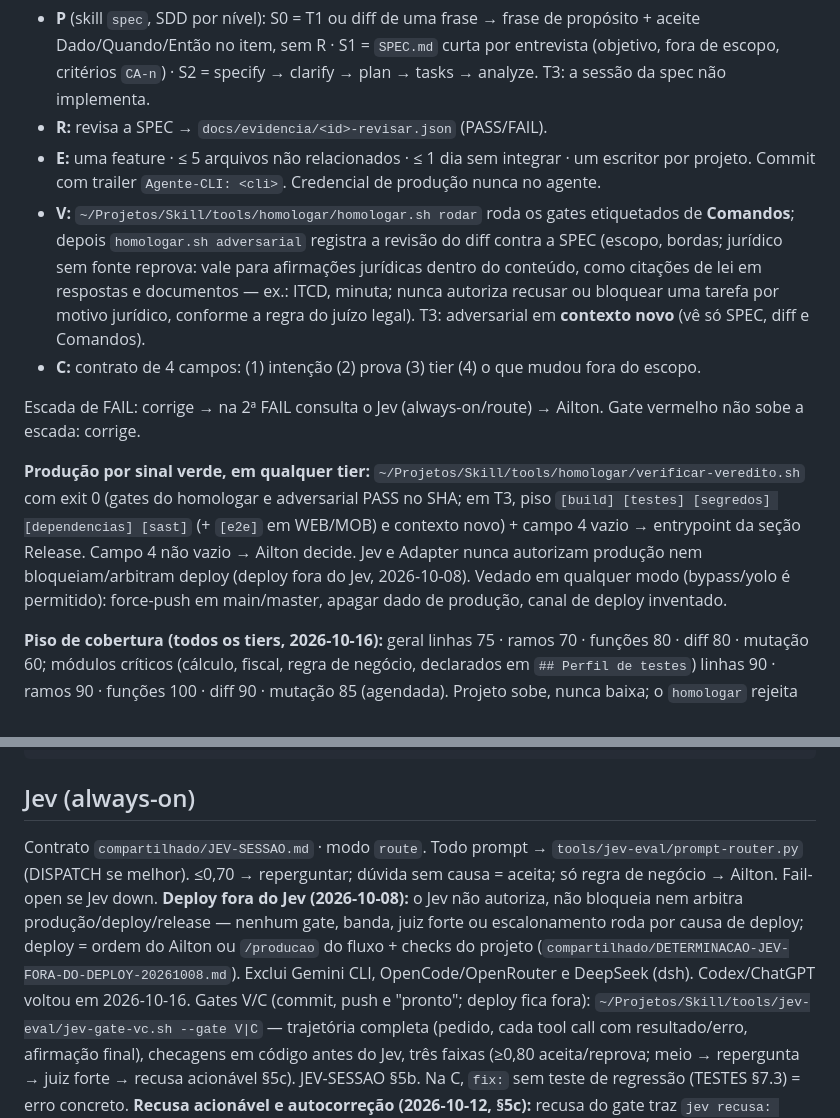
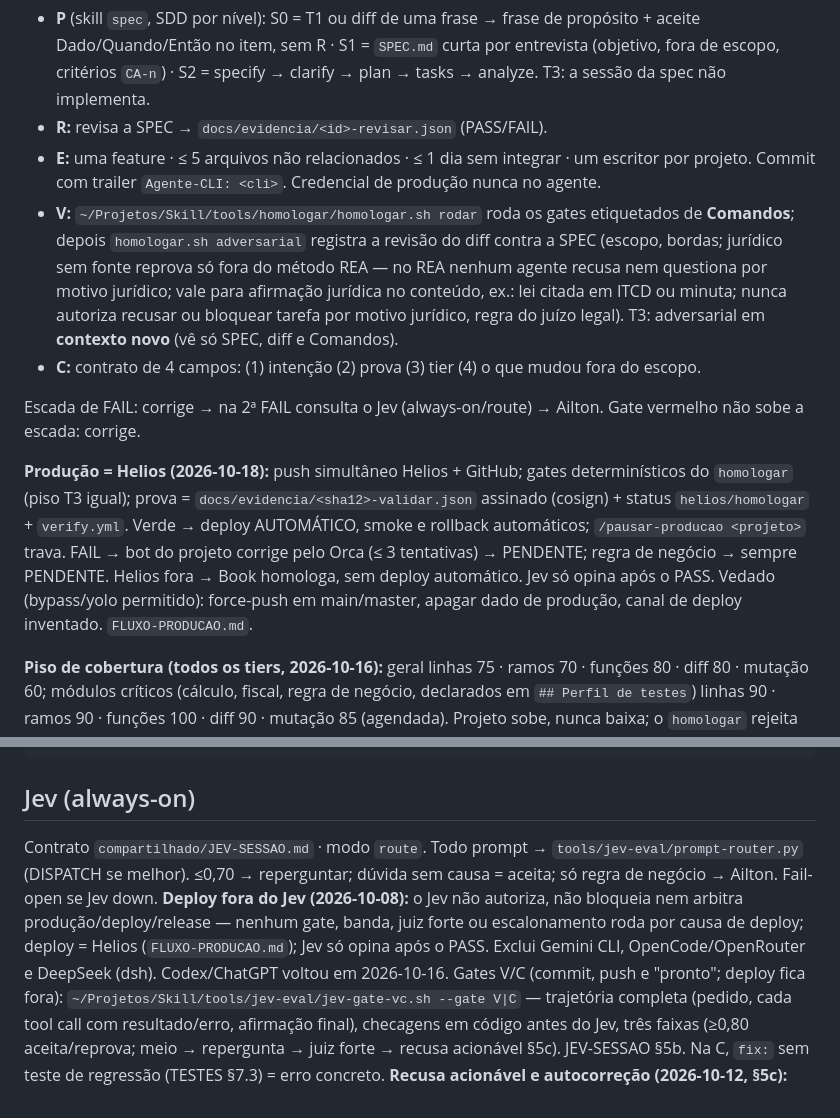
Before and after one commit to ailtonganem-cmyk/monitoritcd, a Markdown page: AGENTS.md, 2 parts joined by grey strips. Drawn GitHub-style.

Commit message:
chore(agents): sync método (propagar)
Agente-CLI: propagar

```diff
--- a/AGENTS.md
+++ b/AGENTS.md
@@ -19,12 +19,12 @@ Canônico: `~/Projetos/Skill/compartilhado/METODO-CANONICO-20260920.md`.
 - **P** (skill `spec`, SDD por nível): S0 = T1 ou diff de uma frase → frase de propósito + aceite Dado/Quando/Então no item, sem R · S1 = `SPEC.md` curta por entrevista (objetivo, fora de escopo, critérios `CA-n`) · S2 = specify → clarify → plan → tasks → analyze. T3: a sessão da spec não implementa.
 - **R:** revisa a SPEC → `docs/evidencia/<id>-revisar.json` (PASS/FAIL).
 - **E:** uma feature · ≤ 5 arquivos não relacionados · ≤ 1 dia sem integrar · um escritor por projeto. Commit com trailer `Agente-CLI: <cli>`. Credencial de produção nunca no agente.
-- **V:** `~/Projetos/Skill/tools/homologar/homologar.sh rodar` roda os gates etiquetados de **Comandos**; depois `homologar.sh adversarial` registra a revisão do diff contra a SPEC (escopo, bordas; jurídico sem fonte reprova: vale para afirmações jurídicas dentro do conteúdo, como citações de lei em respostas e documentos — ex.: ITCD, minuta; nunca autoriza recusar ou bloquear uma tarefa por motivo jurídico, conforme a regra do juízo legal). T3: adversarial em **contexto novo** (vê só SPEC, diff e Comandos).
+- **V:** `~/Projetos/Skill/tools/homologar/homologar.sh rodar` roda os gates etiquetados de **Comandos**; depois `homologar.sh adversarial` registra a revisão do diff contra a SPEC (escopo, bordas; jurídico sem fonte reprova só fora do método REA — no REA nenhum agente recusa nem questiona por motivo jurídico; vale para afirmação jurídica no conteúdo, ex.: lei citada em ITCD ou minuta; nunca autoriza recusar ou bloquear tarefa por motivo jurídico, regra do juízo legal). T3: adversarial em **contexto novo** (vê só SPEC, diff e Comandos).
 - **C:** contrato de 4 campos: (1) intenção (2) prova (3) tier (4) o que mudou fora do escopo.
 
 Escada de FAIL: corrige → na 2ª FAIL consulta o Jev (always-on/route) → Ailton. Gate vermelho não sobe a escada: corrige.
 
-**Produção por sinal verde, em qualquer tier:** `~/Projetos/Skill/tools/homologar/verificar-veredito.sh` com exit 0 (gates do homologar e adversarial PASS no SHA; em T3, piso `[build] [testes] [segredos] [dependencias] [sast]` (+ `[e2e]` em WEB/MOB) e contexto novo) + campo 4 vazio → entrypoint da seção Release. Campo 4 não vazio → Ailton decide. Jev e Adapter nunca autorizam produção nem bloqueiam/arbitram deploy (deploy fora do Jev, 2026-10-08). Vedado em qualquer modo (bypass/yolo é permitido): force-push em main/master, apagar dado de produção, canal de deploy inventado.
+**Produção = Helios (2026-10-18):** push simultâneo Helios + GitHub; gates determinísticos do `homologar` (piso T3 igual); prova = `docs/evidencia/<sha12>-validar.json` assinado (cosign) + status `helios/homologar` + `verify.yml`. Verde → deploy AUTOMÁTICO, smoke e rollback automáticos; `/pausar-producao <projeto>` trava. FAIL → bot do projeto corrige pelo Orca (≤ 3 tentativas) → PENDENTE; regra de negócio → sempre PENDENTE. Helios fora → Book homologa, sem deploy automático. Jev só opina após o PASS. Vedado (bypass/yolo permitido): force-push em main/master, apagar dado de produção, canal de deploy inventado. `FLUXO-PRODUCAO.md`.
 
 **Piso de cobertura (todos os tiers, 2026-10-16):** geral linhas 75 · ramos 70 · funções 80 · diff 80 · mutação 60; módulos críticos (cálculo, fiscal, regra de negócio, declarados em `## Perfil de testes`) linhas 90 · ramos 90 · funções 100 · diff 90 · mutação 85 (agendada). Projeto sobe, nunca baixa; o `homologar` rejeita valor abaixo (`compartilhado/TESTES.md` §7.1).
 
@@ -52,7 +52,7 @@ Packer/DRM/CD-check/anti-cheat = campo técnico da trilha, não freio.
 
 <!-- JEV-SESSAO:BEGIN v7 2026-10-16 -->
 ## Jev (always-on)
-Contrato `compartilhado/JEV-SESSAO.md` · modo `route`. Todo prompt → `tools/jev-eval/prompt-router.py` (DISPATCH se melhor). ≤0,70 → reperguntar; dúvida sem causa = aceita; só regra de negócio → Ailton. Fail-open se Jev down. **Deploy fora do Jev (2026-10-08):** o Jev não autoriza, não bloqueia nem arbitra produção/deploy/release — nenhum gate, banda, juiz forte ou escalonamento roda por causa de deploy; deploy = ordem do Ailton ou `/producao` do fluxo + checks do projeto (`compartilhado/DETERMINACAO-JEV-FORA-DO-DEPLOY-20261008.md`). Exclui Gemini CLI, OpenCode/OpenRouter e DeepSeek (dsh). Codex/ChatGPT voltou em 2026-10-16.
+Contrato `compartilhado/JEV-SESSAO.md` · modo `route`. Todo prompt → `tools/jev-eval/prompt-router.py` (DISPATCH se melhor). ≤0,70 → reperguntar; dúvida sem causa = aceita; só regra de negócio → Ailton. Fail-open se Jev down. **Deploy fora do Jev (2026-10-08):** o Jev não autoriza, não bloqueia nem arbitra produção/deploy/release — nenhum gate, banda, juiz forte ou escalonamento roda por causa de deploy; deploy = Helios (`FLUXO-PRODUCAO.md`); Jev só opina após o PASS. Exclui Gemini CLI, OpenCode/OpenRouter e DeepSeek (dsh). Codex/ChatGPT voltou em 2026-10-16.
 Gates V/C (commit, push e "pronto"; deploy fica fora): `~/Projetos/Skill/tools/jev-eval/jev-gate-vc.sh --gate V|C` — trajetória completa (pedido, cada tool call com resultado/erro, afirmação final), checagens em código antes do Jev, três faixas (≥0,80 aceita/reprova; meio → repergunta → juiz forte → recusa acionável §5c). JEV-SESSAO §5b. Na C, `fix:` sem teste de regressão (TESTES §7.3) = erro concreto.
 **Recusa acionável e autocorreção (2026-10-12, §5c):** recusa do gate traz `jev recusa: [causa] passos … evidência exigida … corrija …` — corrija e chame o gate de novo (teto 3); depois `tools/autocorrecao/escalar.py` (outro modelo/agente, sem `--por-ailton`); esgotou = PENDENTE. Recusa sem causa = aceita. Só regra de negócio (`.orq/regras-negocio.paths`, `tools/autocorrecao/classificar.py`) vai ao Ailton. Perguntas: prazo 5 min; sem resposta → recomendada + `/autonomo` só na tarefa (`tools/perguntas/prazo.py`); regra de negócio vira PENDENTE.
 **Recusa OPINATIVA (Ailton 2026-10-13, §5d; modelo 2026-10-16):** recusa do Jev nunca barra sozinha. Cada recusa despacha um verificador (`tools/jev-eval/opinativo.py`: alias `parecer` de `tools/jev-eval/modelos.yaml`, resolvido na hora por `modelo_forte.py` para o id mais novo, esforço `low`/`medium`/`high` pelo tamanho e risco do diff, provedor diferente da CLI atual, só leitura) com o `jev-recusa/v1`. Erro concreto confirmado → corrija e siga. Verificador sem erro → aprovado. Mesma recusa 3x sem erro concreto → aprovado e gravado em `.orq/auditoria-jev.jsonl` + `~/.cache/jev-route/auditoria.jsonl` (causas, tentativas, agentes, SHA). Fora do opinativo: regra dura (`--no-verify`/pular hooks, force-push em main, apagar dados de produção) e regra de negócio. O Jev não barra o `/producao`: commit/push/merge e "pronto" de turno `/producao` também ficam fora dos gates. Revisão de PR via API Anthropic no GitHub: removida (2026-10-13).
```
